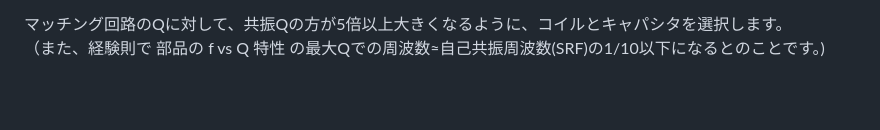
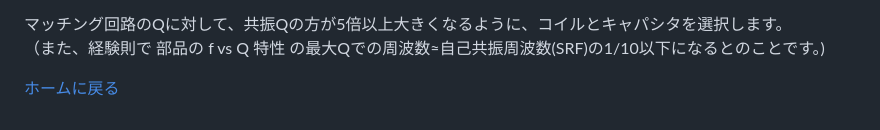
Before and after one commit to ncepst/ncepst.github.io, a Markdown page: L_matching.md, the part around the change. Rendered like a GitHub page; blank space fills up the shorter version.

```diff
--- a/L_matching.md
+++ b/L_matching.md
@@ -120,3 +120,5 @@ Qには、
 
 マッチング回路のQに対して、共振Qの方が5倍以上大きくなるように、コイルとキャパシタを選択します。
 （また、経験則で 部品の f vs Q 特性 の最大Qでの周波数≈自己共振周波数(SRF)の1/10以下になるとのことです。)
+
+[ホームに戻る](index.md)
```
